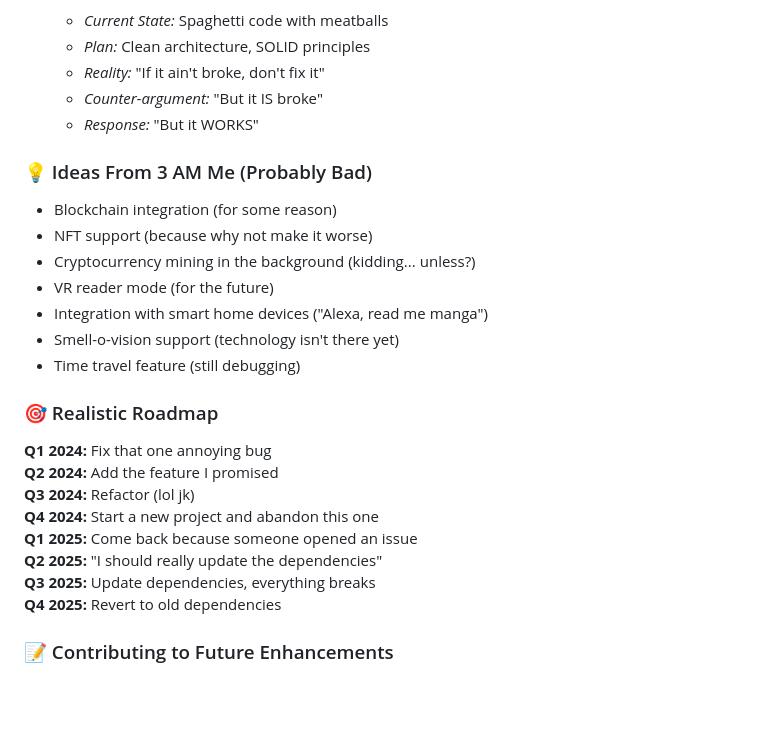
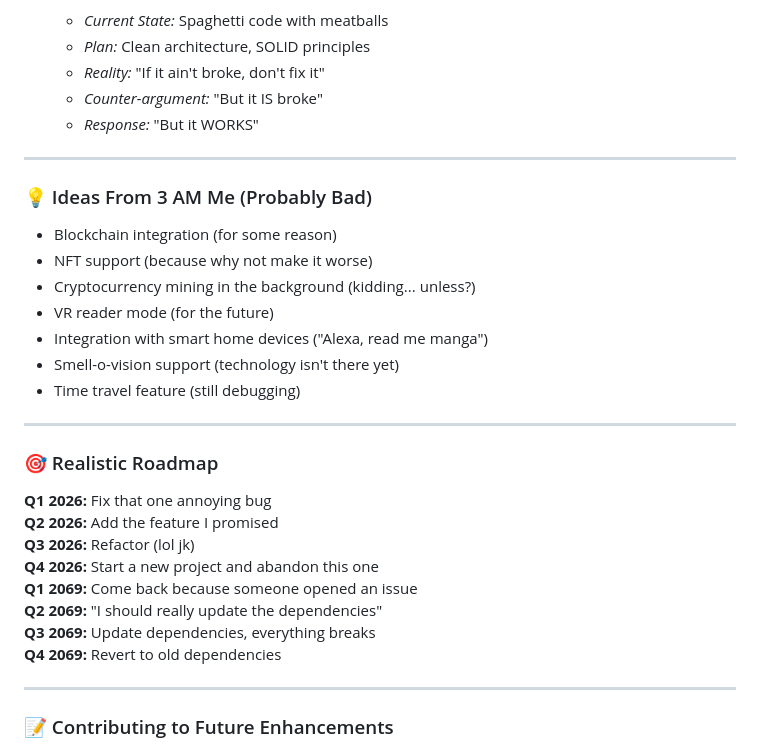
Before and after one commit to indiser/Manga-Website, a Markdown page: Readme.md, the part around one of its changes. GitHub-like rendering; blank space fills up the shorter version.

```diff
--- a/Readme.md
+++ b/Readme.md
@@ -431,6 +432,8 @@ nhentai-website/
   - *Counter-argument:* "But it IS broke"
   - *Response:* "But it WORKS"
 
+---
+
 ### 💡 Ideas From 3 AM Me (Probably Bad)
 
 - Blockchain integration (for some reason)
@@ -441,16 +444,20 @@ nhentai-website/
 - Smell-o-vision support (technology isn't there yet)
 - Time travel feature (still debugging)
 
+---
+
 ### 🎯 Realistic Roadmap
 
-**Q1 2024:** Fix that one annoying bug
-**Q2 2024:** Add the feature I promised
-**Q3 2024:** Refactor (lol jk)
-**Q4 2024:** Start a new project and abandon this one
-**Q1 2025:** Come back because someone opened an issue
-**Q2 2025:** "I should really update the dependencies"
-**Q3 2025:** Update dependencies, everything breaks
-**Q4 2025:** Revert to old dependencies
+**Q1 2026:** Fix that one annoying bug
+**Q2 2026:** Add the feature I promised
+**Q3 2026:** Refactor (lol jk)
+**Q4 2026:** Start a new project and abandon this one
+**Q1 2069:** Come back because someone opened an issue
+**Q2 2069:** "I should really update the dependencies"
+**Q3 2069:** Update dependencies, everything breaks
+**Q4 2069:** Revert to old dependencies
+
+---
 
 ### 📝 Contributing to Future Enhancements
 
```
Also changed, not shown: other parts of Readme.md (+1 -0 lines).
